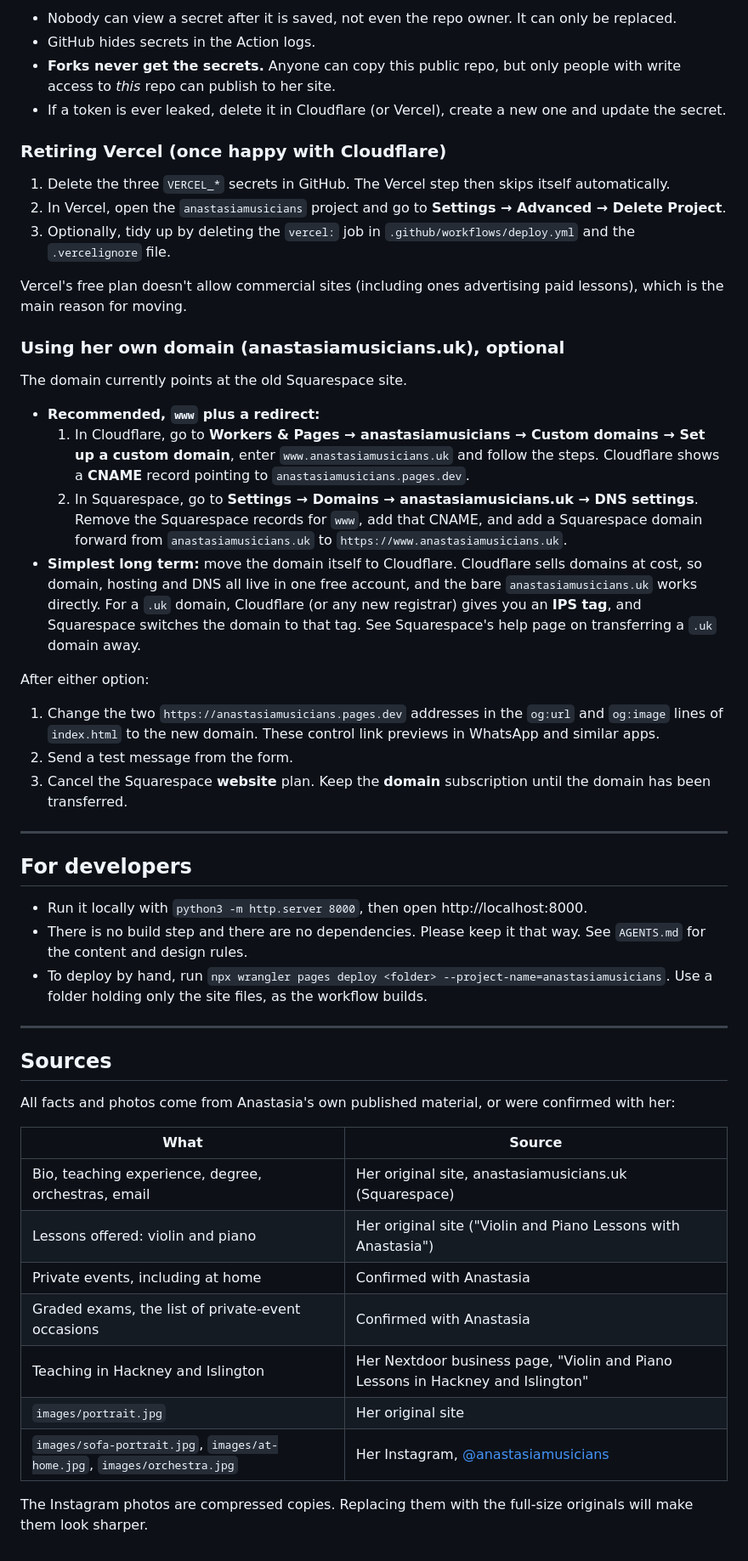
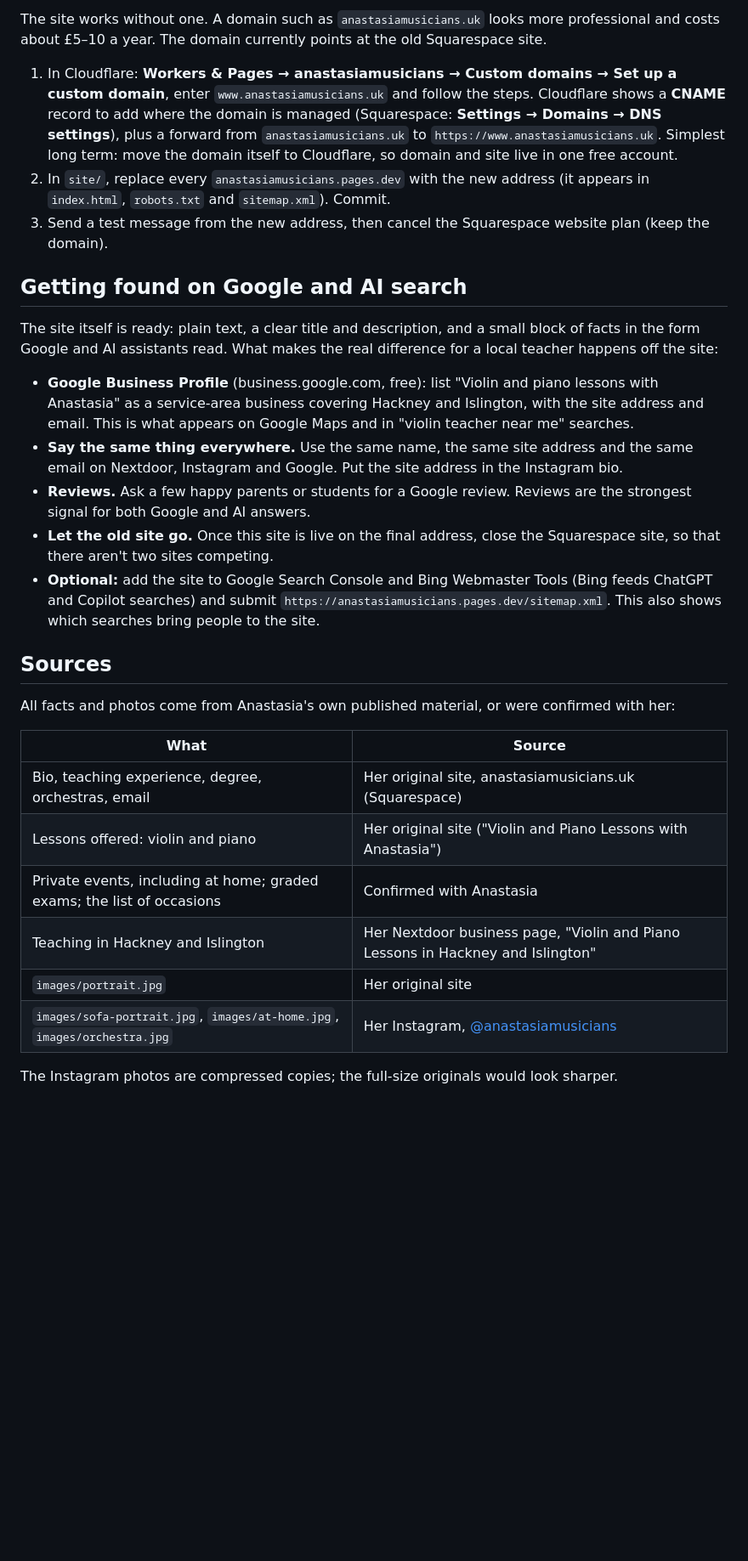
Before and after one commit to fiveapplesonthetable/anastasiamusicians, a Markdown page: README.md, the part around one of its changes. Shown at 85% size. Rendered like a GitHub page; blank space fills up the shorter version.

```diff
--- a/README.md
+++ b/README.md
@@ -151,49 +138,26 @@ GitHub repository secrets** under **Settings → Secrets and variables → Actio
-- Nobody can view a secret after it is saved, not even the repo owner. It can only be replaced.
-- GitHub hides secrets in the Action logs.
-- **Forks never get the secrets.** Anyone can copy this public repo, but only people with write access to
-  *this* repo can publish to her site.
-- If a token is ever leaked, delete it in Cloudflare (or Vercel), create a new one and update the secret.
-
-### Retiring Vercel (once happy with Cloudflare)
-1. Delete the three `VERCEL_*` secrets in GitHub. The Vercel step then skips itself automatically.
-2. In Vercel, open the `anastasiamusicians` project and go to **Settings → Advanced → Delete Project**.
-3. Optionally, tidy up by deleting the `vercel:` job in `.github/workflows/deploy.yml` and the `.vercelignore` file.
-
-Vercel's free plan doesn't allow commercial sites (including ones advertising paid lessons), which is
-the main reason for moving.
-
-### Using her own domain (anastasiamusicians.uk), optional
+The site works without one. A domain such as `anastasiamusicians.uk` looks more professional and costs about £5–10 a year.
 The domain currently points at the old Squarespace site.
 
-- **Recommended, `www` plus a redirect:**
-  1. In Cloudflare, go to **Workers & Pages → anastasiamusicians → Custom domains → Set up a custom domain**,
-     enter `www.anastasiamusicians.uk` and follow the steps. Cloudflare shows a **CNAME** record
-     pointing to `anastasiamusicians.pages.dev`.
-  2. In Squarespace, go to **Settings → Domains → anastasiamusicians.uk → DNS settings**. Remove the
-     Squarespace records for `www`, add that CNAME, and add a Squarespace domain forward from
-     `anastasiamusicians.uk` to `https://www.anastasiamusicians.uk`.
-- **Simplest long term:** move the domain itself to Cloudflare. Cloudflare sells domains at cost, so
-  domain, hosting and DNS all live in one free account, and the bare `anastasiamusicians.uk` works
-  directly. For a `.uk` domain, Cloudflare (or any new registrar) gives you an **IPS tag**, and Squarespace
-  switches the domain to that tag. See Squarespace's help page on transferring a `.uk` domain away.
+1. In Cloudflare: **Workers & Pages → anastasiamusicians → Custom domains → Set up a custom domain**, enter `www.anastasiamusicians.uk` and follow the steps.
+   Cloudflare shows a **CNAME** record to add where the domain is managed (Squarespace: **Settings → Domains → DNS settings**), plus a forward
+   from `anastasiamusicians.uk` to `https://www.anastasiamusicians.uk`.
+   Simplest long term: move the domain itself to Cloudflare, so domain and site live in one free account.
+2. In `site/`, replace every `anastasiamusicians.pages.dev` with the new address (it appears in `index.html`, `robots.txt` and `sitemap.xml`). Commit.
+3. Send a test message from the new address, then cancel the Squarespace website plan (keep the domain).
 
-After either option:
-1. Change the two `https://anastasiamusicians.pages.dev` addresses in the `og:url` and `og:image` lines
-   of `index.html` to the new domain. These control link previews in WhatsApp and similar apps.
-2. Send a test message from the form.
-3. Cancel the Squarespace **website** plan. Keep the **domain** subscription until the domain has been transferred.
+## Getting found on Google and AI search
 
----
+The site itself is ready: plain text, a clear title and description, and a small block of facts in the form Google and AI assistants read.
+What makes the real difference for a local teacher happens off the site:
 
-## For developers
-
-- Run it locally with `python3 -m http.server 8000`, then open http://localhost:8000.
-- There is no build step and there are no dependencies. Please keep it that way.
-  See `AGENTS.md` for the content and design rules.
-- To deploy by hand, run `npx wrangler pages deploy <folder> --project-name=anastasiamusicians`.
-  Use a folder holding only the site files, as the workflow builds.
-
----
+- **Google Business Profile** (business.google.com, free): list "Violin and piano lessons with Anastasia" as a service-area business covering
+  Hackney and Islington, with the site address and email. This is what appears on Google Maps and in "violin teacher near me" searches.
+- **Say the same thing everywhere.** Use the same name, the same site address and the same email on Nextdoor, Instagram and Google.
+  Put the site address in the Instagram bio.
+- **Reviews.** Ask a few happy parents or students for a Google review. Reviews are the strongest signal for both Google and AI answers.
+- **Let the old site go.** Once this site is live on the final address, close the Squarespace site, so that there aren't two sites competing.
+- **Optional:** add the site to Google Search Console and Bing Webmaster Tools (Bing feeds ChatGPT and Copilot searches) and submit
+  `https://anastasiamusicians.pages.dev/sitemap.xml`. This also shows which searches bring people to the site.
 
 ## Sources
 
@@ -203,10 +167,9 @@ All facts and photos come from Anastasia's own published material, or were confi
 |---|---|
 | Bio, teaching experience, degree, orchestras, email | Her original site, anastasiamusicians.uk (Squarespace) |
 | Lessons offered: violin and piano | Her original site ("Violin and Piano Lessons with Anastasia") |
-| Private events, including at home | Confirmed with Anastasia |
-| Graded exams, the list of private-event occasions | Confirmed with Anastasia |
+| Private events, including at home; graded exams; the list of occasions | Confirmed with Anastasia |
 | Teaching in Hackney and Islington | Her Nextdoor business page, "Violin and Piano Lessons in Hackney and Islington" |
 | `images/portrait.jpg` | Her original site |
 | `images/sofa-portrait.jpg`, `images/at-home.jpg`, `images/orchestra.jpg` | Her Instagram, [@anastasiamusicians](https://www.instagram.com/anastasiamusicians) |
 
-The Instagram photos are compressed copies. Replacing them with the full-size originals will make them look sharper.
+The Instagram photos are compressed copies; the full-size originals would look sharper.
```
Also changed, not shown: other parts of README.md (+102 -115 lines), .github/copilot-instructions.md (added, +1 -0 lines), AGENTS.md (+100 -27 lines).
